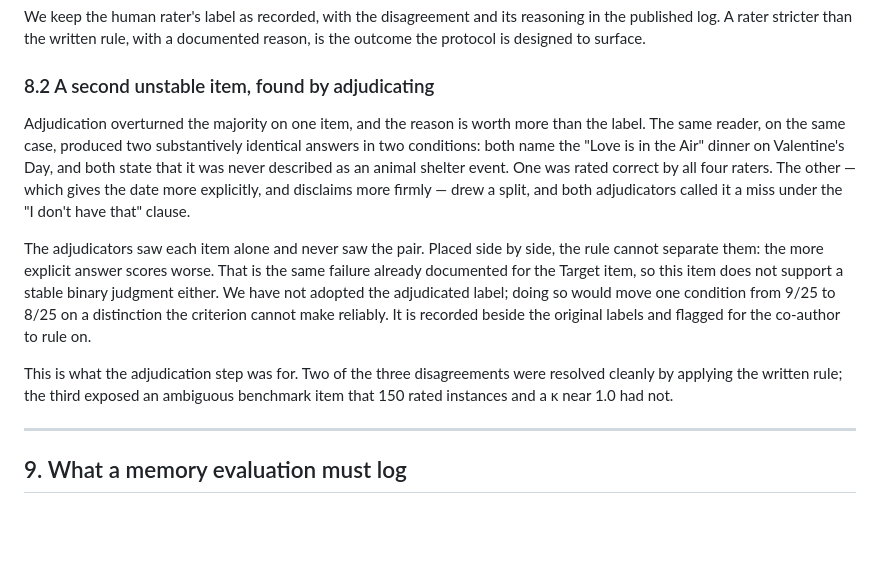
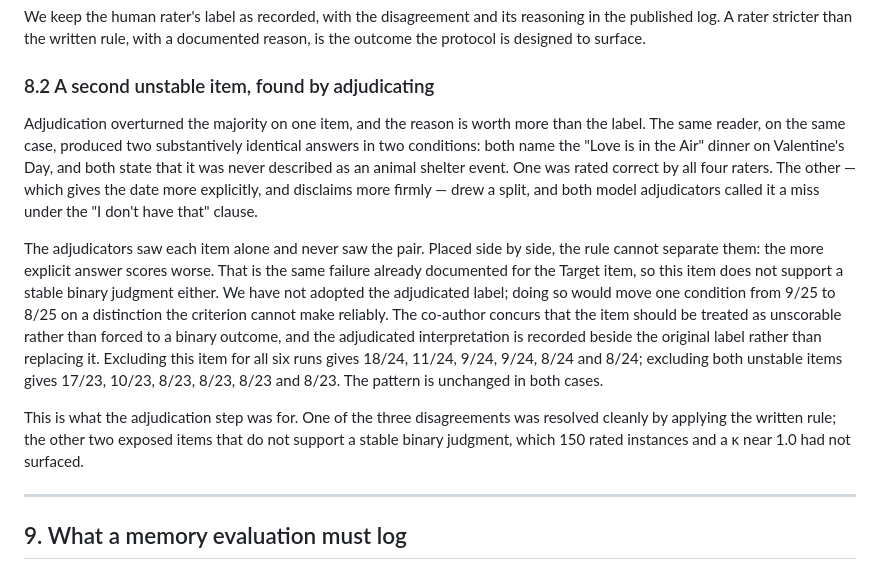
Before and after one commit to randomchaos7800-hub/inference-research, a Markdown page: papers/what-the-score-measured.md, the part around the change. Rendered like a GitHub page; blank space fills up the shorter version.

Commit message:
record the co-author's ruling on lme_0008; fix the disagreement split
Guo ruled lme_0008 unscorable rather than forced, and lme_0012 a standard
miss under the written rule. 8.2 now keeps the original label as recorded
and places the adjudicated interpretation beside it rather than in place of
it, with exclusion figures for the item alone (18/24, 11/24, 9/24, 9/24,
8/24, 8/24) and for both unstable items (17/23, 10/23, 8/23 x4). The
pattern holds either way.

8.2's closing line had the split backwards: it said two of the three
disagreements were resolved cleanly and the third exposed an ambiguous
item. One was resolved cleanly, lme_0012. The other two are the unstable
pair, which is also how Guo is recording it.

Also "both adjudicators" -> "both model adjudicators", at Guo's request, so
the adjudication type stays explicit.

Co-Authored-By: Claude Opus 5 (1M context) <noreply@anthropic.com>

```diff
--- a/papers/what-the-score-measured.md
+++ b/papers/what-the-score-measured.md
@@ -251,11 +251,11 @@ We keep the human rater's label as recorded, with the disagreement and its reaso
 
 ### 8.2 A second unstable item, found by adjudicating
 
-Adjudication overturned the majority on one item, and the reason is worth more than the label. The same reader, on the same case, produced two substantively identical answers in two conditions: both name the "Love is in the Air" dinner on Valentine's Day, and both state that it was never described as an animal shelter event. One was rated correct by all four raters. The other — which gives the date more explicitly, and disclaims more firmly — drew a split, and both adjudicators called it a miss under the "I don't have that" clause.
+Adjudication overturned the majority on one item, and the reason is worth more than the label. The same reader, on the same case, produced two substantively identical answers in two conditions: both name the "Love is in the Air" dinner on Valentine's Day, and both state that it was never described as an animal shelter event. One was rated correct by all four raters. The other — which gives the date more explicitly, and disclaims more firmly — drew a split, and both model adjudicators called it a miss under the "I don't have that" clause.
 
-The adjudicators saw each item alone and never saw the pair. Placed side by side, the rule cannot separate them: the more explicit answer scores worse. That is the same failure already documented for the Target item, so this item does not support a stable binary judgment either. We have not adopted the adjudicated label; doing so would move one condition from 9/25 to 8/25 on a distinction the criterion cannot make reliably. It is recorded beside the original labels and flagged for the co-author to rule on.
+The adjudicators saw each item alone and never saw the pair. Placed side by side, the rule cannot separate them: the more explicit answer scores worse. That is the same failure already documented for the Target item, so this item does not support a stable binary judgment either. We have not adopted the adjudicated label; doing so would move one condition from 9/25 to 8/25 on a distinction the criterion cannot make reliably. The co-author concurs that the item should be treated as unscorable rather than forced to a binary outcome, and the adjudicated interpretation is recorded beside the original label rather than replacing it. Excluding this item for all six runs gives 18/24, 11/24, 9/24, 9/24, 8/24 and 8/24; excluding both unstable items gives 17/23, 10/23, 8/23, 8/23, 8/23 and 8/23. The pattern is unchanged in both cases.
 
-This is what the adjudication step was for. Two of the three disagreements were resolved cleanly by applying the written rule; the third exposed an ambiguous benchmark item that 150 rated instances and a κ near 1.0 had not.
+This is what the adjudication step was for. One of the three disagreements was resolved cleanly by applying the written rule; the other two exposed items that do not support a stable binary judgment, which 150 rated instances and a κ near 1.0 had not surfaced.
 
 ---
 
```
